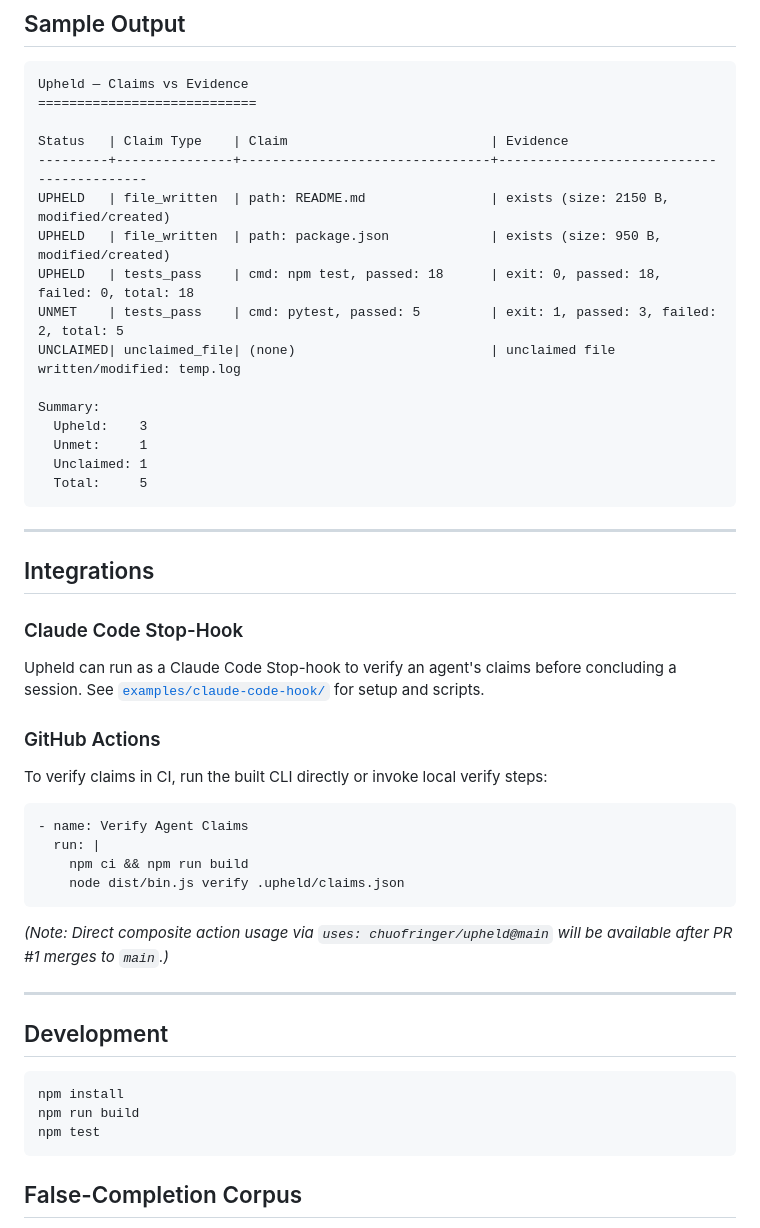
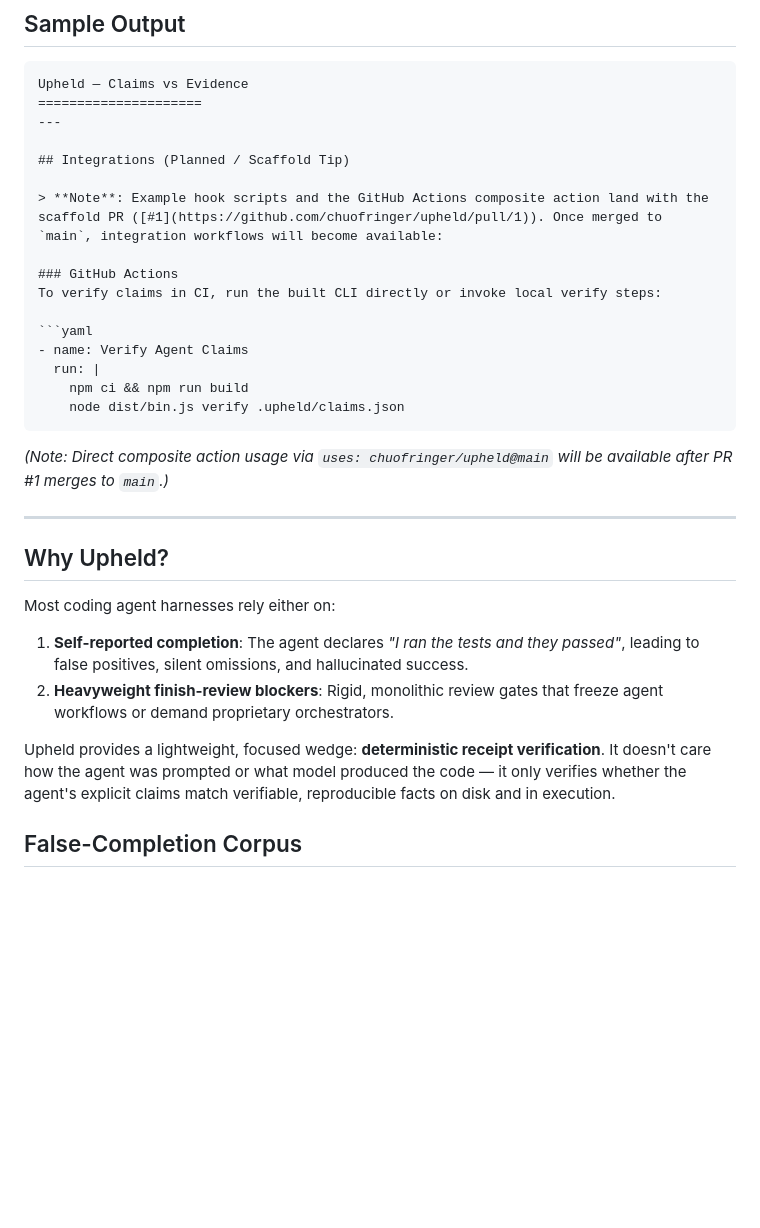
Before and after one commit to chuofringer/upheld, a Markdown page: README.md, the part around one of its changes. Drawn GitHub-style; blank space fills up the shorter version.

````diff
--- a/README.md
+++ b/README.md
@@ -108,29 +187,12 @@ cat claims.json | npx . verify
 
 ```
 Upheld — Claims vs Evidence
-============================
-
-Status   | Claim Type    | Claim                          | Evidence
----------+---------------+--------------------------------+------------------------------------------
-UPHELD   | file_written  | path: README.md                | exists (size: 2150 B, modified/created)
-UPHELD   | file_written  | path: package.json             | exists (size: 950 B, modified/created)
-UPHELD   | tests_pass    | cmd: npm test, passed: 18      | exit: 0, passed: 18, failed: 0, total: 18
-UNMET    | tests_pass    | cmd: pytest, passed: 5         | exit: 1, passed: 3, failed: 2, total: 5
-UNCLAIMED| unclaimed_file| (none)                         | unclaimed file written/modified: temp.log
-
-Summary:
-  Upheld:    3
-  Unmet:     1
-  Unclaimed: 1
-  Total:     5
-```
-
+=====================
 ---
 
-## Integrations
+## Integrations (Planned / Scaffold Tip)
 
-### Claude Code Stop-Hook
-Upheld can run as a Claude Code Stop-hook to verify an agent's claims before concluding a session. See [`examples/claude-code-hook/`](./examples/claude-code-hook/) for setup and scripts.
+> **Note**: Example hook scripts and the GitHub Actions composite action land with the scaffold PR ([#1](https://github.com/chuofringer/upheld/pull/1)). Once merged to `main`, integration workflows will become available:
 
 ### GitHub Actions
 To verify claims in CI, run the built CLI directly or invoke local verify steps:
@@ -146,13 +208,13 @@ To verify claims in CI, run the built CLI directly or invoke local verify steps:
 
 ---
 
-## Development
+## Why Upheld?
 
-```bash
-npm install
-npm run build
-npm test
-```
+Most coding agent harnesses rely either on:
+1. **Self-reported completion**: The agent declares *"I ran the tests and they passed"*, leading to false positives, silent omissions, and hallucinated success.
+2. **Heavyweight finish-review blockers**: Rigid, monolithic review gates that freeze agent workflows or demand proprietary orchestrators.
+
+Upheld provides a lightweight, focused wedge: **deterministic receipt verification**. It doesn't care how the agent was prompted or what model produced the code — it only verifies whether the agent's explicit claims match verifiable, reproducible facts on disk and in execution.
 
 ## False-Completion Corpus
 
````
Also changed, not shown: other parts of README.md (+125 -42 lines).
